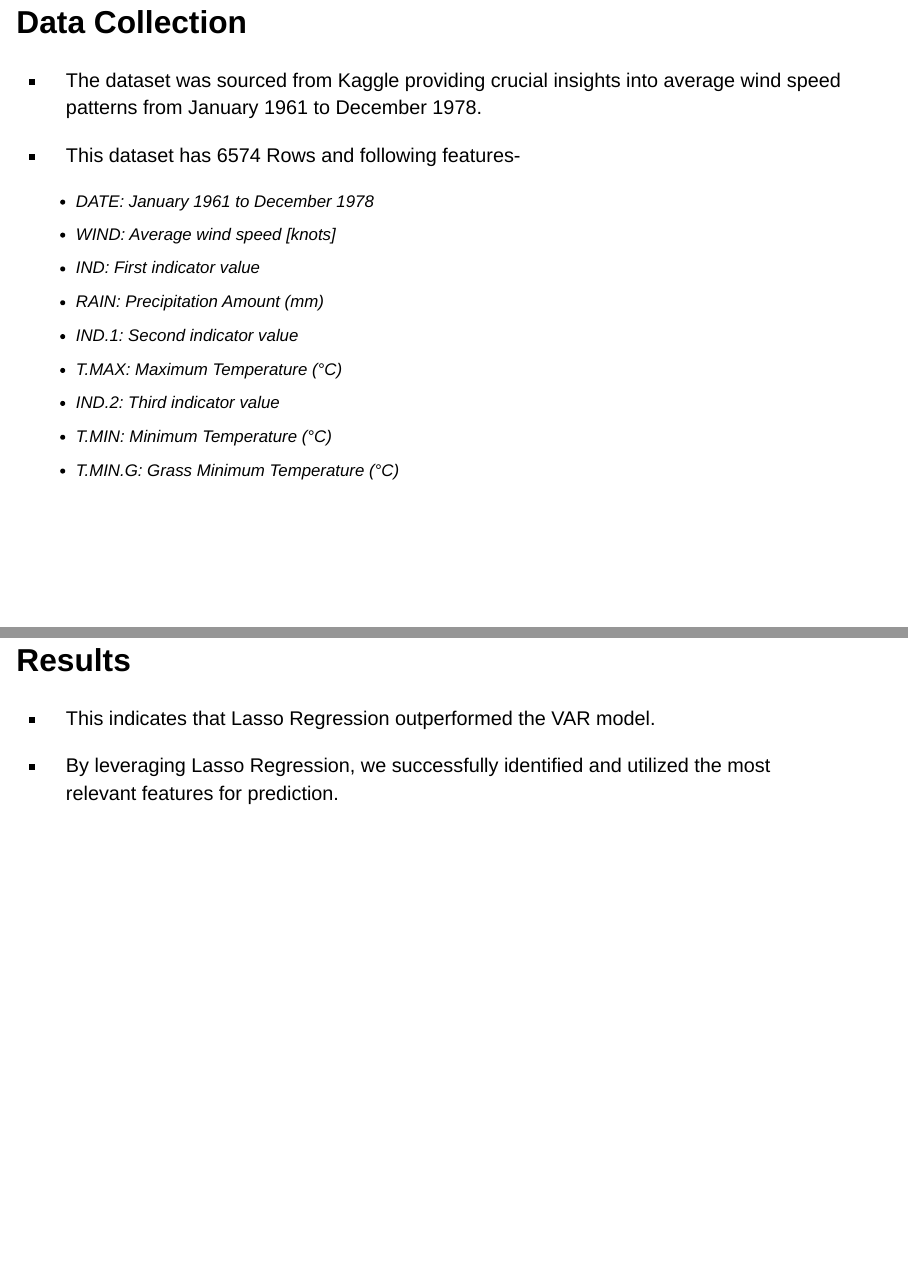
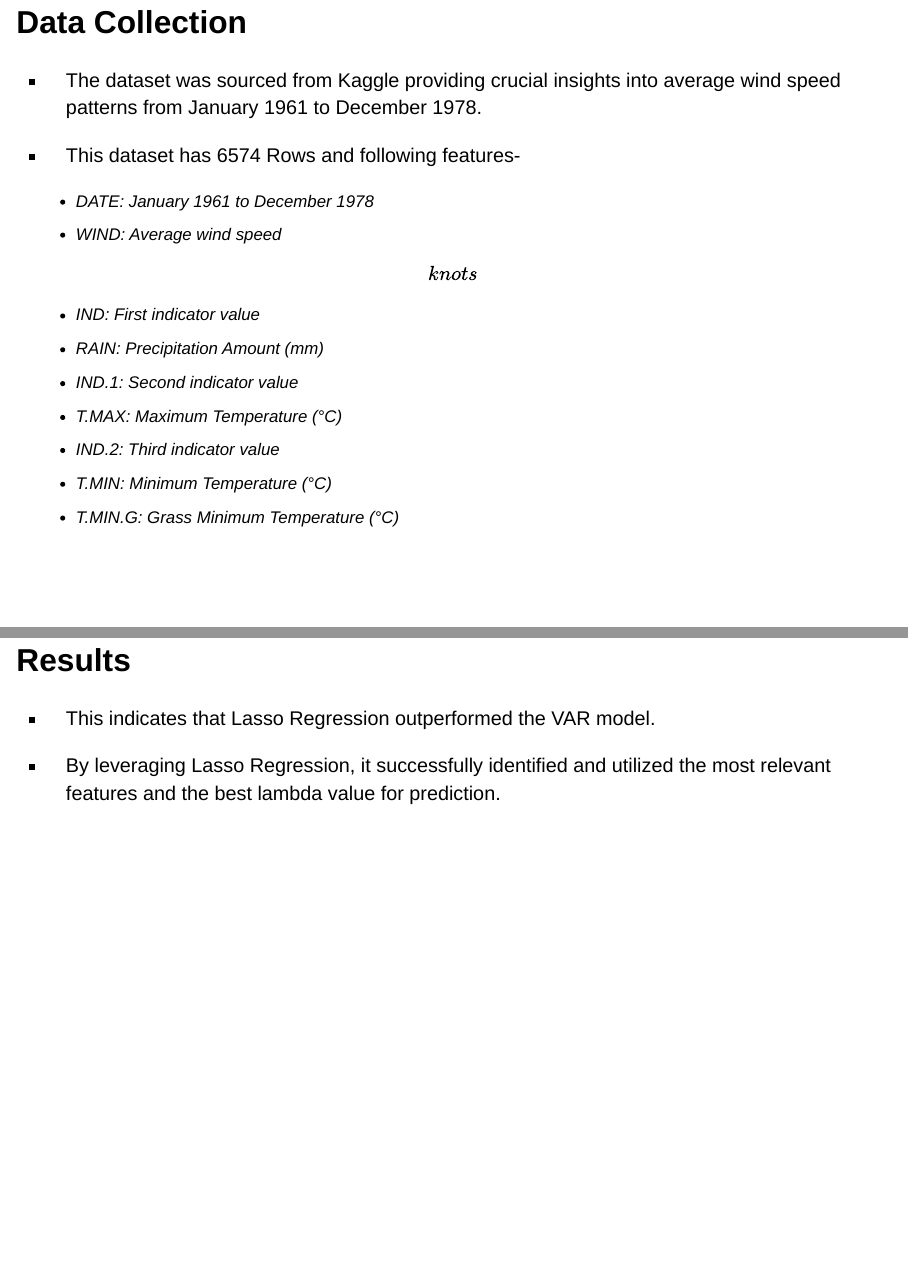
Before and after one commit to kuldeepbv/Wind-Speed-Prediction-with-Lasso-Regression-and-VAR, a Quarto document (Final_Project.qmd): pages 6 and 14 of 16, joined at a grey line. Rendered offline with R 4.5, knitr and Pandoc in place of Quarto, with nearby package versions; drawn as Slidy slides in place of the format the file asks for; code that draws random numbers runs with fixed seeds of ours; some code elsewhere in the file could not run offline.

Commit message:
Slight Changes for grammer

````diff
--- a/Final_Project.qmd
+++ b/Final_Project.qmd
@@ -67,22 +67,23 @@ $$
 
 ## Data Collection
 
--  The dataset was sourced from Kaggle providing crucial insights into average wind speed patterns from January 1961 to December 1978.
+-   The dataset was sourced from Kaggle providing crucial insights into average wind speed patterns from January 1961 to December 1978.
 
-- This dataset has 6574 Rows and following features-
-  * DATE: January 1961 to December 1978
-  * WIND: Average wind speed [knots]
-  * IND: First indicator value
-  * RAIN: Precipitation Amount (mm)
-  * IND.1: Second indicator value
-  * T.MAX: Maximum Temperature (°C)
-  * IND.2: Third indicator value
-  * T.MIN: Minimum Temperature (°C)
-  * T.MIN.G: Grass Minimum Temperature (°C)
+-   This dataset has 6574 Rows and following features-
+
+    -   DATE: January 1961 to December 1978
+    -   WIND: Average wind speed \[knots\]
+    -   IND: First indicator value
+    -   RAIN: Precipitation Amount (mm)
+    -   IND.1: Second indicator value
+    -   T.MAX: Maximum Temperature (°C)
+    -   IND.2: Third indicator value
+    -   T.MIN: Minimum Temperature (°C)
+    -   T.MIN.G: Grass Minimum Temperature (°C)
 
 ## Data Preprocessing
 
-- Null Values
+-   Null Values
 
 ```{r}
 data <- read.csv("D:/Spring-24/CDA-500-Time-Series/Final_Project/wind_dataset.csv")
@@ -212,12 +213,12 @@ ggplot(plot_data) +
 
 ## Results
 
-- This indicates that Lasso Regression outperformed the VAR model.
+-   This indicates that Lasso Regression outperformed the VAR model.
 
-- By leveraging Lasso Regression, we successfully identified and utilized the most relevant features for prediction.
+-   By leveraging Lasso Regression, it successfully identified and utilized the most relevant features and the best lambda value for prediction.
 
 ## References
 
-- https://www.kaggle.com/datasets/fedesoriano/wind-speed-prediction-dataset/data
+-   https://www.kaggle.com/datasets/fedesoriano/wind-speed-prediction-dataset/data
 
 ## Thank You!
````
Also changed, not shown: Final_Project.html, Final_Project.qmd (22 more changed lines).
